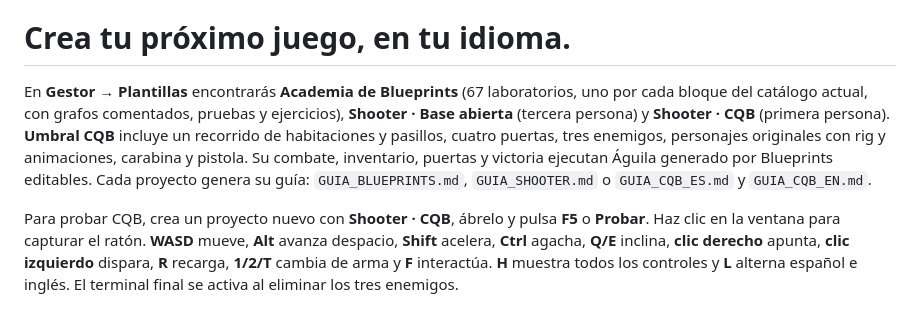
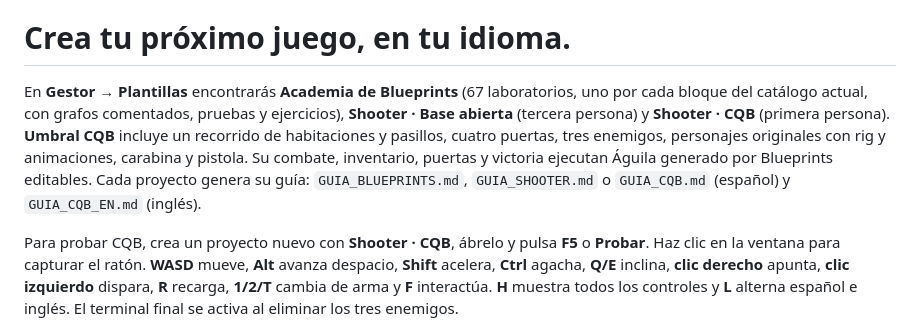
Before and after one commit to MixdenYT/Falcon-engine, a Markdown page: README.md, the part around the change. GitHub-like rendering.

Commit message:
docs: indicar el nombre de la guía española generada por CQB

```diff
--- a/README.md
+++ b/README.md
@@ -2,7 +2,7 @@
 
 # Crea tu próximo juego, en tu idioma.
 
-En **Gestor → Plantillas** encontrarás **Academia de Blueprints** (67 laboratorios, uno por cada bloque del catálogo actual, con grafos comentados, pruebas y ejercicios), **Shooter · Base abierta** (tercera persona) y **Shooter · CQB** (primera persona). **Umbral CQB** incluye un recorrido de habitaciones y pasillos, cuatro puertas, tres enemigos, personajes originales con rig y animaciones, carabina y pistola. Su combate, inventario, puertas y victoria ejecutan Águila generado por Blueprints editables. Cada proyecto genera su guía: `GUIA_BLUEPRINTS.md`, `GUIA_SHOOTER.md` o `GUIA_CQB_ES.md` y `GUIA_CQB_EN.md`.
+En **Gestor → Plantillas** encontrarás **Academia de Blueprints** (67 laboratorios, uno por cada bloque del catálogo actual, con grafos comentados, pruebas y ejercicios), **Shooter · Base abierta** (tercera persona) y **Shooter · CQB** (primera persona). **Umbral CQB** incluye un recorrido de habitaciones y pasillos, cuatro puertas, tres enemigos, personajes originales con rig y animaciones, carabina y pistola. Su combate, inventario, puertas y victoria ejecutan Águila generado por Blueprints editables. Cada proyecto genera su guía: `GUIA_BLUEPRINTS.md`, `GUIA_SHOOTER.md` o `GUIA_CQB.md` (español) y `GUIA_CQB_EN.md` (inglés).
 
 Para probar CQB, crea un proyecto nuevo con **Shooter · CQB**, ábrelo y pulsa **F5** o **Probar**. Haz clic en la ventana para capturar el ratón. **WASD** mueve, **Alt** avanza despacio, **Shift** acelera, **Ctrl** agacha, **Q/E** inclina, **clic derecho** apunta, **clic izquierdo** dispara, **R** recarga, **1/2/T** cambia de arma y **F** interactúa. **H** muestra todos los controles y **L** alterna español e inglés. El terminal final se activa al eliminar los tres enemigos.
 
```
